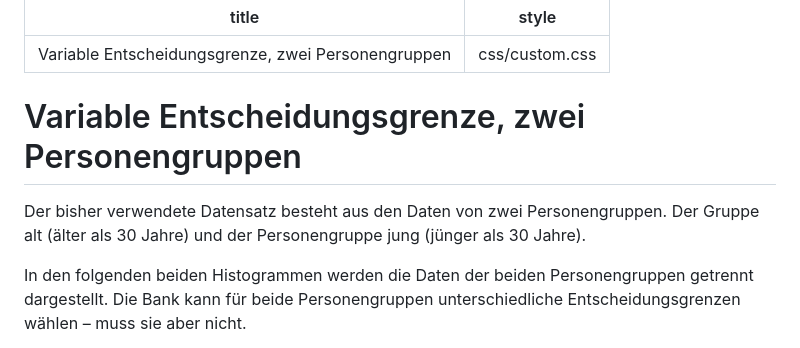
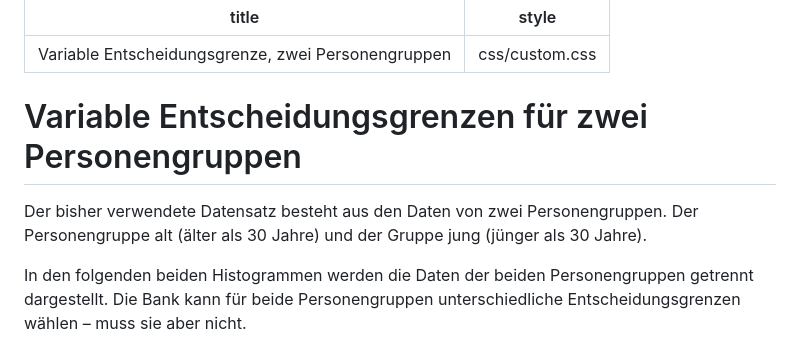
Before and after one commit to thomascamminady/fairness_im_maschinellen_lernen_observableframework, a Markdown page: src/07_variable_entscheidungsgrenze_2_populationen.md, the part around the change. Rendered like a GitHub page.

Commit message:
update text in 07_variable_entscheidungsgrenze_2_populationen.md

```diff
--- a/src/07_variable_entscheidungsgrenze_2_populationen.md
+++ b/src/07_variable_entscheidungsgrenze_2_populationen.md
@@ -3,9 +3,9 @@ title: Variable Entscheidungsgrenze, zwei Personengruppen
 style: css/custom.css
 ---
 
-# Variable Entscheidungsgrenze, zwei Personengruppen
+# Variable Entscheidungsgrenzen für zwei Personengruppen
 
-Der bisher verwendete Datensatz besteht aus den Daten von zwei Personengruppen. Der Gruppe alt (älter als 30 Jahre) und der Personengruppe jung (jünger als 30 Jahre).
+Der bisher verwendete Datensatz besteht aus den Daten von zwei Personengruppen. Der Personengruppe alt (älter als 30 Jahre) und der Gruppe jung (jünger als 30 Jahre).
 
 In den folgenden beiden Histogrammen werden die Daten der beiden Personengruppen getrennt dargestellt. Die Bank kann für beide Personengruppen unterschiedliche Entscheidungsgrenzen wählen – muss sie aber nicht.
 
```
